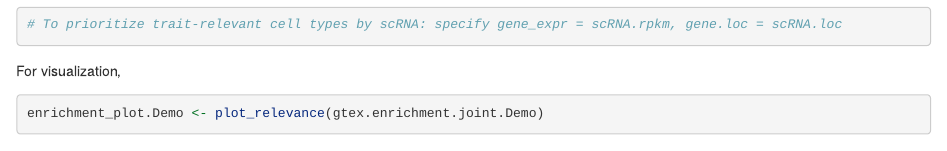
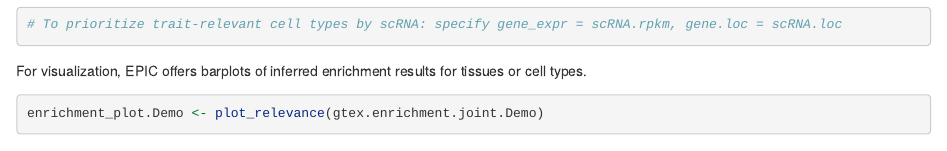
Before and after one commit to rujinwang/EPIC, an R Markdown document (vignettes/EPIC_vignette.Rmd): the page in a window 1100 px wide, from 9560 px down. Rendered offline with R 4.5, knitr and Pandoc, with nearby package versions; some code elsewhere in the file could not run offline; long lines of code are wrapped.

Commit message:
visualization

````diff
--- a/vignettes/EPIC_vignette.Rmd
+++ b/vignettes/EPIC_vignette.Rmd
@@ -319,7 +319,7 @@ gtex.enrichment.joint.Demo <- prioritize_relevance(gene_pval = combine_POET_gene
 # To prioritize trait-relevant cell types by scRNA: specify gene_expr = scRNA.rpkm, gene.loc = scRNA.loc
 ```
 
-For visualization,
+For visualization, EPIC offers barplots of inferred enrichment results for tissues or cell types.
 ```{r}
 enrichment_plot.Demo <- plot_relevance(gtex.enrichment.joint.Demo)
 enrichment_plot.Demo
````
Also changed, not shown: vignettes/EPIC_vignette.html.
